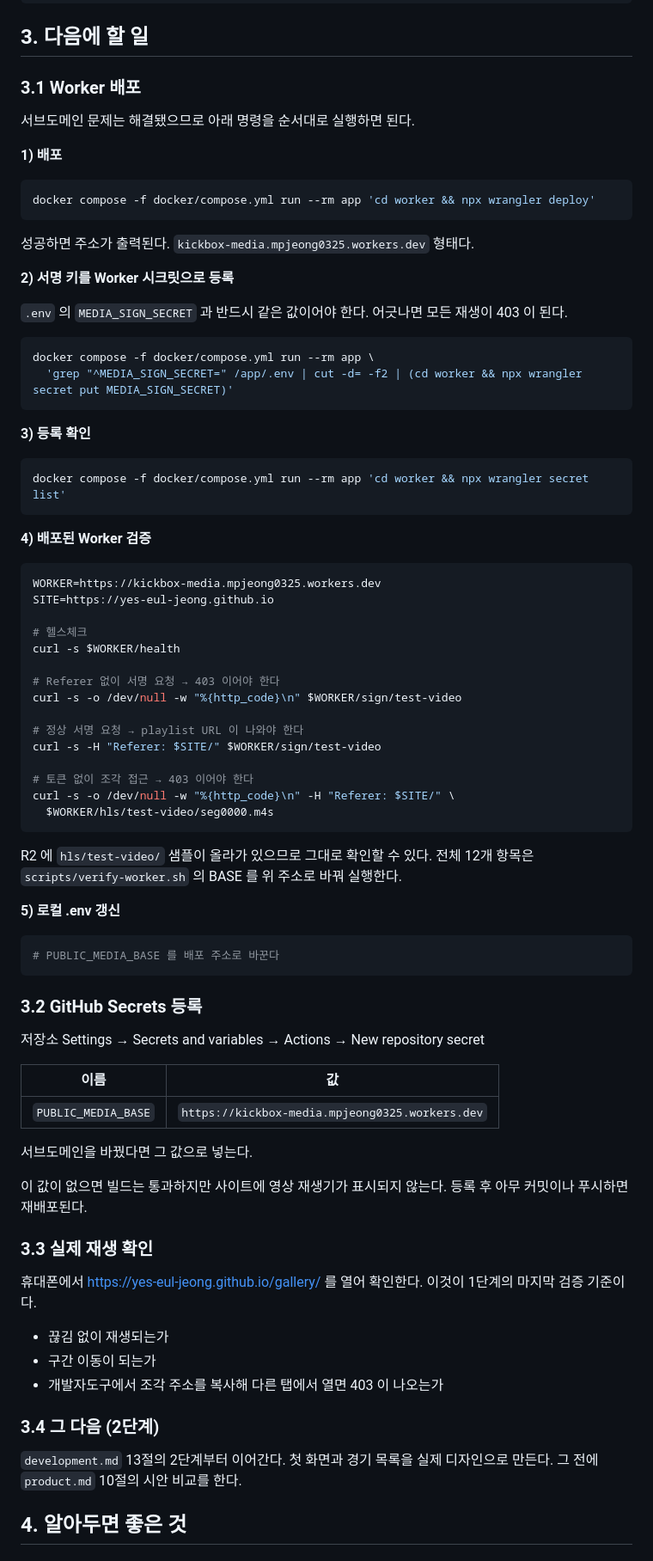
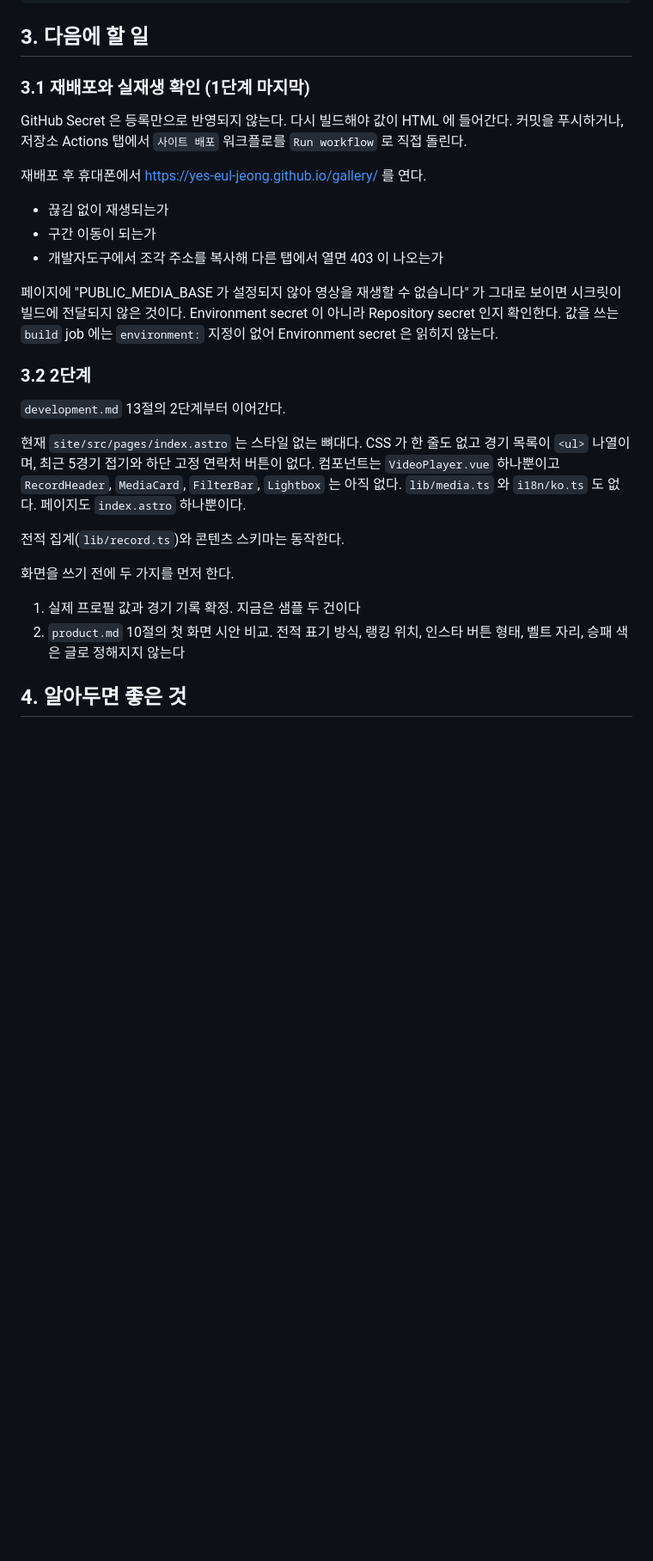
Before and after one commit to yes-eul-jeong/gallery, a Markdown page: docs/worklog.md, the part around one of its changes. Shown at 86% size. Rendered like a GitHub page; blank space fills up the shorter version.

````diff
--- a/docs/worklog.md
+++ b/docs/worklog.md
@@ -125,88 +147,37 @@ docker compose -f docker/compose.yml up dev        # http://localhost:4321/galle
 
 ## 3. 다음에 할 일
 
-### 3.1 Worker 배포
+### 3.1 재배포와 실재생 확인 (1단계 마지막)
 
-서브도메인 문제는 해결됐으므로 아래 명령을 순서대로 실행하면 된다.
+GitHub Secret 은 등록만으로 반영되지 않는다. 다시 빌드해야 값이 HTML 에 들어간다.
+커밋을 푸시하거나, 저장소 Actions 탭에서 `사이트 배포` 워크플로를 `Run workflow` 로 직접 돌린다.
 
-**1) 배포**
-
-```bash
-docker compose -f docker/compose.yml run --rm app 'cd worker && npx wrangler deploy'
-```
-
-성공하면 주소가 출력된다. `kickbox-media.mpjeong0325.workers.dev` 형태다.
-
-**2) 서명 키를 Worker 시크릿으로 등록**
-
-`.env` 의 `MEDIA_SIGN_SECRET` 과 반드시 같은 값이어야 한다. 어긋나면 모든 재생이 403 이 된다.
-
-```bash
-docker compose -f docker/compose.yml run --rm app \
-  'grep "^MEDIA_SIGN_SECRET=" /app/.env | cut -d= -f2 | (cd worker && npx wrangler secret put MEDIA_SIGN_SECRET)'
-```
-
-**3) 등록 확인**
-
-```bash
-docker compose -f docker/compose.yml run --rm app 'cd worker && npx wrangler secret list'
-```
-
-**4) 배포된 Worker 검증**
-
-```bash
-WORKER=https://kickbox-media.mpjeong0325.workers.dev
-SITE=https://yes-eul-jeong.github.io
-
-# 헬스체크
-curl -s $WORKER/health
-
-# Referer 없이 서명 요청 → 403 이어야 한다
-curl -s -o /dev/null -w "%{http_code}\n" $WORKER/sign/test-video
-
-# 정상 서명 요청 → playlist URL 이 나와야 한다
-curl -s -H "Referer: $SITE/" $WORKER/sign/test-video
-
-# 토큰 없이 조각 접근 → 403 이어야 한다
-curl -s -o /dev/null -w "%{http_code}\n" -H "Referer: $SITE/" \
-  $WORKER/hls/test-video/seg0000.m4s
-```
-
-R2 에 `hls/test-video/` 샘플이 올라가 있으므로 그대로 확인할 수 있다.
-전체 12개 항목은 `scripts/verify-worker.sh` 의 BASE 를 위 주소로 바꿔 실행한다.
-
-**5) 로컬 .env 갱신**
-
-```bash
-# PUBLIC_MEDIA_BASE 를 배포 주소로 바꾼다
-```
-
-### 3.2 GitHub Secrets 등록
-
-저장소 Settings → Secrets and variables → Actions → New repository secret
-
-| 이름 | 값 |
-|---|---|
-| `PUBLIC_MEDIA_BASE` | `https://kickbox-media.mpjeong0325.workers.dev` |
-
-서브도메인을 바꿨다면 그 값으로 넣는다.
-
-이 값이 없으면 빌드는 통과하지만 사이트에 영상 재생기가 표시되지 않는다.
-등록 후 아무 커밋이나 푸시하면 재배포된다.
-
-### 3.3 실제 재생 확인
-
-휴대폰에서 https://yes-eul-jeong.github.io/gallery/ 를 열어 확인한다.
-이것이 1단계의 마지막 검증 기준이다.
+재배포 후 휴대폰에서 https://yes-eul-jeong.github.io/gallery/ 를 연다.
 
 - 끊김 없이 재생되는가
 - 구간 이동이 되는가
 - 개발자도구에서 조각 주소를 복사해 다른 탭에서 열면 403 이 나오는가
 
-### 3.4 그 다음 (2단계)
+페이지에 "PUBLIC_MEDIA_BASE 가 설정되지 않아 영상을 재생할 수 없습니다" 가 그대로 보이면
+시크릿이 빌드에 전달되지 않은 것이다. Environment secret 이 아니라 Repository secret 인지 확인한다.
+값을 쓰는 `build` job 에는 `environment:` 지정이 없어 Environment secret 은 읽히지 않는다.
 
-`development.md` 13절의 2단계부터 이어간다. 첫 화면과 경기 목록을 실제 디자인으로 만든다.
-그 전에 `product.md` 10절의 시안 비교를 한다.
+### 3.2 2단계
+
+`development.md` 13절의 2단계부터 이어간다.
+
+현재 `site/src/pages/index.astro` 는 스타일 없는 뼈대다. CSS 가 한 줄도 없고 경기 목록이
+`<ul>` 나열이며, 최근 5경기 접기와 하단 고정 연락처 버튼이 없다. 컴포넌트는 `VideoPlayer.vue`
+하나뿐이고 `RecordHeader`, `MediaCard`, `FilterBar`, `Lightbox` 는 아직 없다.
+`lib/media.ts` 와 `i18n/ko.ts` 도 없다. 페이지도 `index.astro` 하나뿐이다.
+
+전적 집계(`lib/record.ts`)와 콘텐츠 스키마는 동작한다.
+
+화면을 쓰기 전에 두 가지를 먼저 한다.
+
+1. 실제 프로필 값과 경기 기록 확정. 지금은 샘플 두 건이다
+2. `product.md` 10절의 첫 화면 시안 비교. 전적 표기 방식, 랭킹 위치, 인스타 버튼 형태,
+   벨트 자리, 승패 색은 글로 정해지지 않는다
 
 ## 4. 알아두면 좋은 것
 
````
Also changed, not shown: other parts of docs/worklog.md (+49 -27 lines), docs/development.md (+14 -3 lines).
